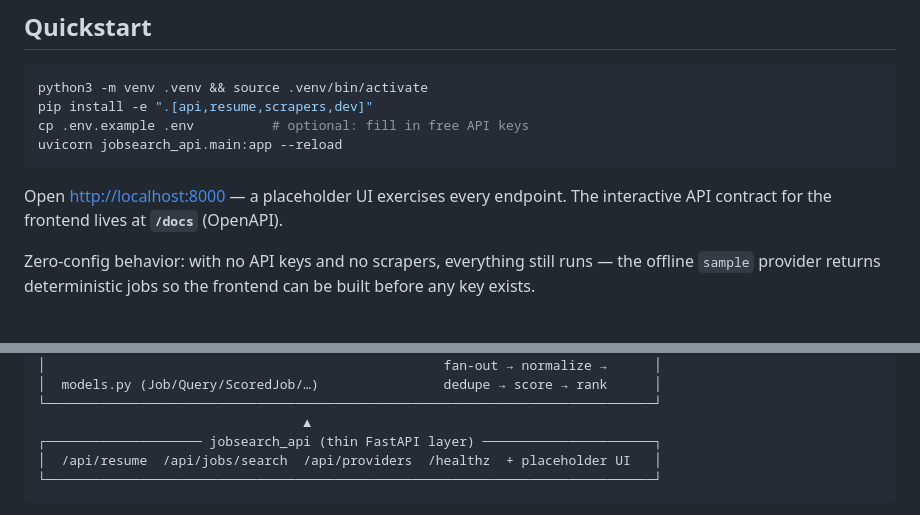
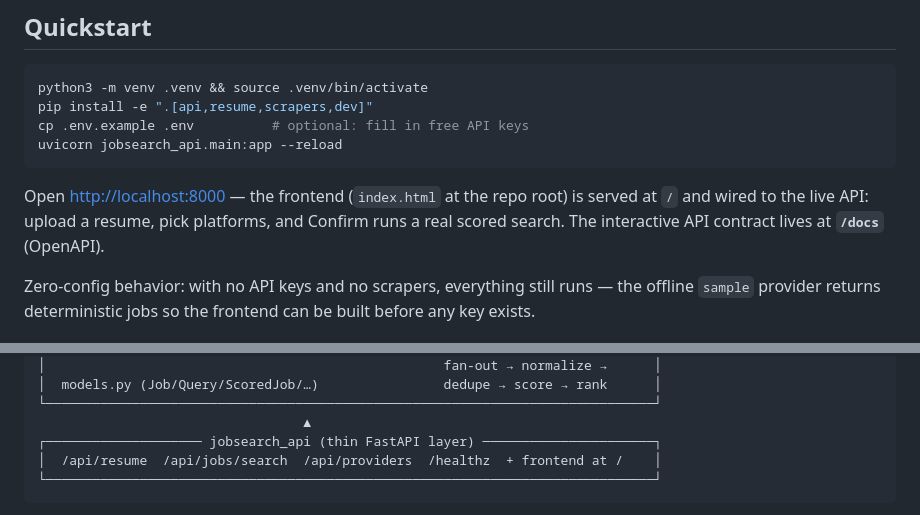
Before and after one commit to newbloomwon/jobsearch, a Markdown page: README.md, 2 parts joined by grey strips. GitHub-like rendering.

Commit message:
README: quickstart reflects the wired frontend at /

````diff
--- a/README.md
+++ b/README.md
@@ -27,8 +27,10 @@ cp .env.example .env          # optional: fill in free API keys
 uvicorn jobsearch_api.main:app --reload
 ```
 
-Open <http://localhost:8000> — a placeholder UI exercises every endpoint. The
-interactive API contract for the frontend lives at **`/docs`** (OpenAPI).
+Open <http://localhost:8000> — the frontend (`index.html` at the repo root) is
+served at `/` and wired to the live API: upload a resume, pick platforms, and
+Confirm runs a real scored search. The interactive API contract lives at
+**`/docs`** (OpenAPI).
 
 Zero-config behavior: with no API keys and no scrapers, everything still runs —
 the offline `sample` provider returns deterministic jobs so the frontend can be
@@ -116,7 +118,7 @@ heavier scraped volume, set `JOBSPY_PROXIES` (residential proxies).
 └──────────────────────────────────────────────────────────────────────────────┘
                                   ▲
 ┌──────────────────── jobsearch_api (thin FastAPI layer) ──────────────────────┐
-│  /api/resume  /api/jobs/search  /api/providers  /healthz  + placeholder UI   │
+│  /api/resume  /api/jobs/search  /api/providers  /healthz  + frontend at /    │
 └──────────────────────────────────────────────────────────────────────────────┘
 ```
 
````
